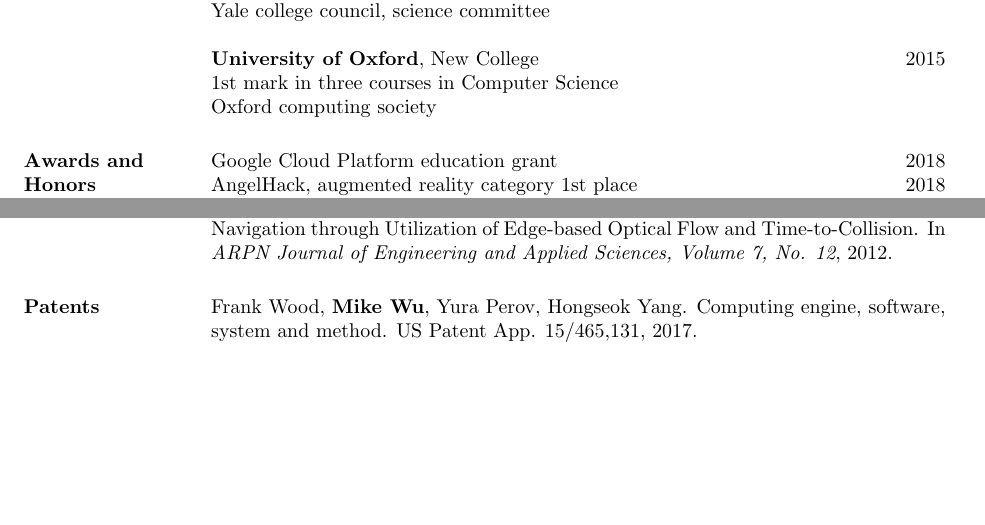
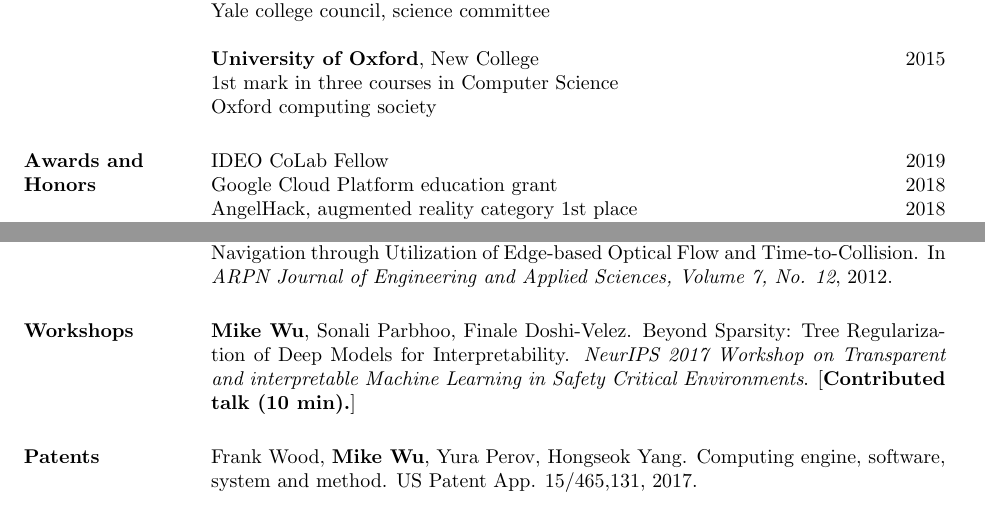
Before and after one commit to mhw32/mhw32.github.io, a LaTeX CV (curriculum-vitae/wu_cv.tex): two parts of pages 1 and 2 of 2 before the commit and two parts of pages 1 and 2 of 3 after it, joined at a grey line, cut so that both start at the same text, the shorter picture padded with empty space. Compiled offline with pdfLaTeX.

Commit message:
update to resume

```diff
--- a/curriculum-vitae/wu_cv.tex
+++ b/curriculum-vitae/wu_cv.tex
@@ -52,6 +52,7 @@ Oxford computing society
 
 \section{Awards and \\ Honors}
 
+IDEO CoLab Fellow \hfill 2019 \\
 Google Cloud Platform education grant \hfill 2018 \\
 AngelHack, augmented reality category 1st place \hfill 2018 \\
 NSF Graduate Research Fellowship \hfill 2017 \\
@@ -91,6 +92,10 @@ Marzyeh Ghassemi, \textbf{Mike Wu}, Michael C. Hughes, Finale Doshi-Velez. Predi
 \textbf{Mike Wu}, Madhu Krishnan. Edge-based Crowd Detection from Single Image Datasets. In \textit{International Journal of Computer Science Issues, Volume 12, Issue 1, No. 1} (IJCSI), 2013.
 
 Madhu Krishnan, \textbf{Mike Wu}, Young Kang, Sarah H. Lee. Autonomous Mapping and Navigation through Utilization of Edge-based Optical Flow and Time-to-Collision. In \textit{ARPN Journal of Engineering and Applied Sciences, Volume 7, No. 12}, 2012.
+
+\section{Workshops}
+
+\textbf{Mike Wu}, Sonali Parbhoo, Finale Doshi-Velez. Beyond Sparsity: Tree Regularization of Deep Models for Interpretability. \textit{NeurIPS 2017 Workshop on Transparent and interpretable Machine Learning in Safety Critical Environments}. [\textbf{Contributed talk (10 min).}]
 
 %----------------------------------------------------------------------------------------
 %   PATENTS SECTION
```
Also changed, not shown: curriculum-vitae/wu_cv.pdf, 1 other file.
